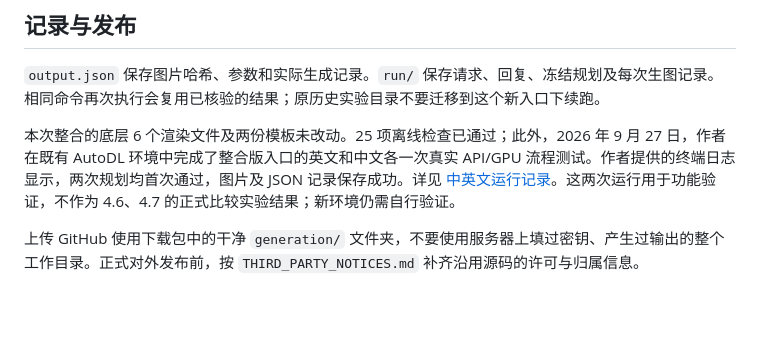
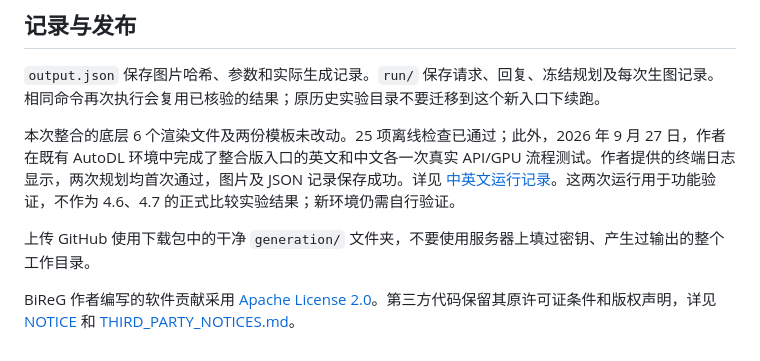
Before and after one commit to YeZhuang-Joe/BiReG, a Markdown page: generation/README_zh.md, the part around the change. Drawn GitHub-style; blank space fills up the shorter version.

```diff
--- a/generation/README_zh.md
+++ b/generation/README_zh.md
@@ -56,4 +56,6 @@ python -m bireg --prompt "木桌上，左边是一个红色陶瓷杯，右边是
 
 本次整合的底层 6 个渲染文件及两份模板未改动。25 项离线检查已通过；此外，2026 年 9 月 27 日，作者在既有 AutoDL 环境中完成了整合版入口的英文和中文各一次真实 API/GPU 流程测试。作者提供的终端日志显示，两次规划均首次通过，图片及 JSON 记录保存成功。详见 [中英文运行记录](docs/SMOKE_TEST_20260927.md)。这两次运行用于功能验证，不作为 4.6、4.7 的正式比较实验结果；新环境仍需自行验证。
 
-上传 GitHub 使用下载包中的干净 `generation/` 文件夹，不要使用服务器上填过密钥、产生过输出的整个工作目录。正式对外发布前，按 `THIRD_PARTY_NOTICES.md` 补齐沿用源码的许可与归属信息。
+上传 GitHub 使用下载包中的干净 `generation/` 文件夹，不要使用服务器上填过密钥、产生过输出的整个工作目录。
+
+BiReG 作者编写的软件贡献采用 [Apache License 2.0](../LICENSE)。第三方代码保留其原许可证条件和版权声明，详见 [NOTICE](../NOTICE) 和 [THIRD_PARTY_NOTICES.md](../THIRD_PARTY_NOTICES.md)。
```
